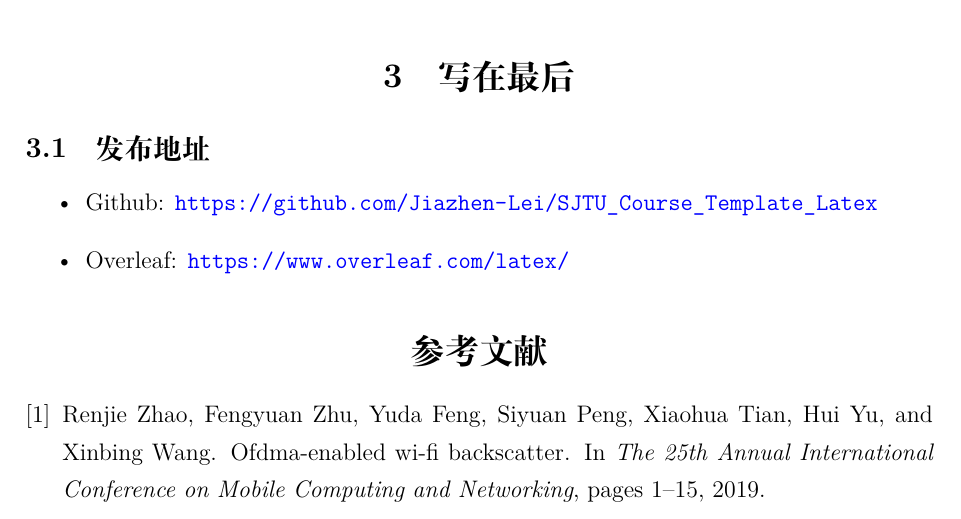
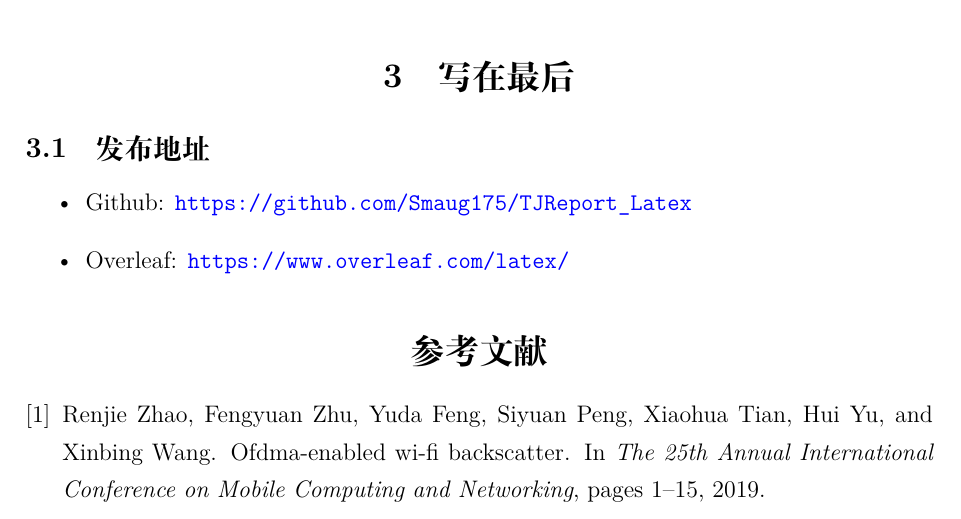
Before and after one commit to Smaug175/-, a LaTeX document (同济大学大作业模板/main.tex): part of page 6 of 6, cut so that both start at the same text. Compiled offline with XeLaTeX.

Commit message:
Update main.tex

```diff
--- a/同济大学大作业模板/main.tex
+++ b/同济大学大作业模板/main.tex
@@ -153,7 +153,7 @@ TJ校徽如\autoref{TJ}所示，注意这里使用了\verb|~\autoref{}|命令，
 \section{写在最后}
 \subsection{发布地址}
 \begin{itemize}
-    \item Github: \url{https://github.com/Jiazhen-Lei/SJTU_Course_Template_Latex}
+    \item Github: \url{https://github.com/Smaug175/TJReport_Latex}
     \item Overleaf:  \url{https://www.overleaf.com/latex/}
 \end{itemize}
 
```
